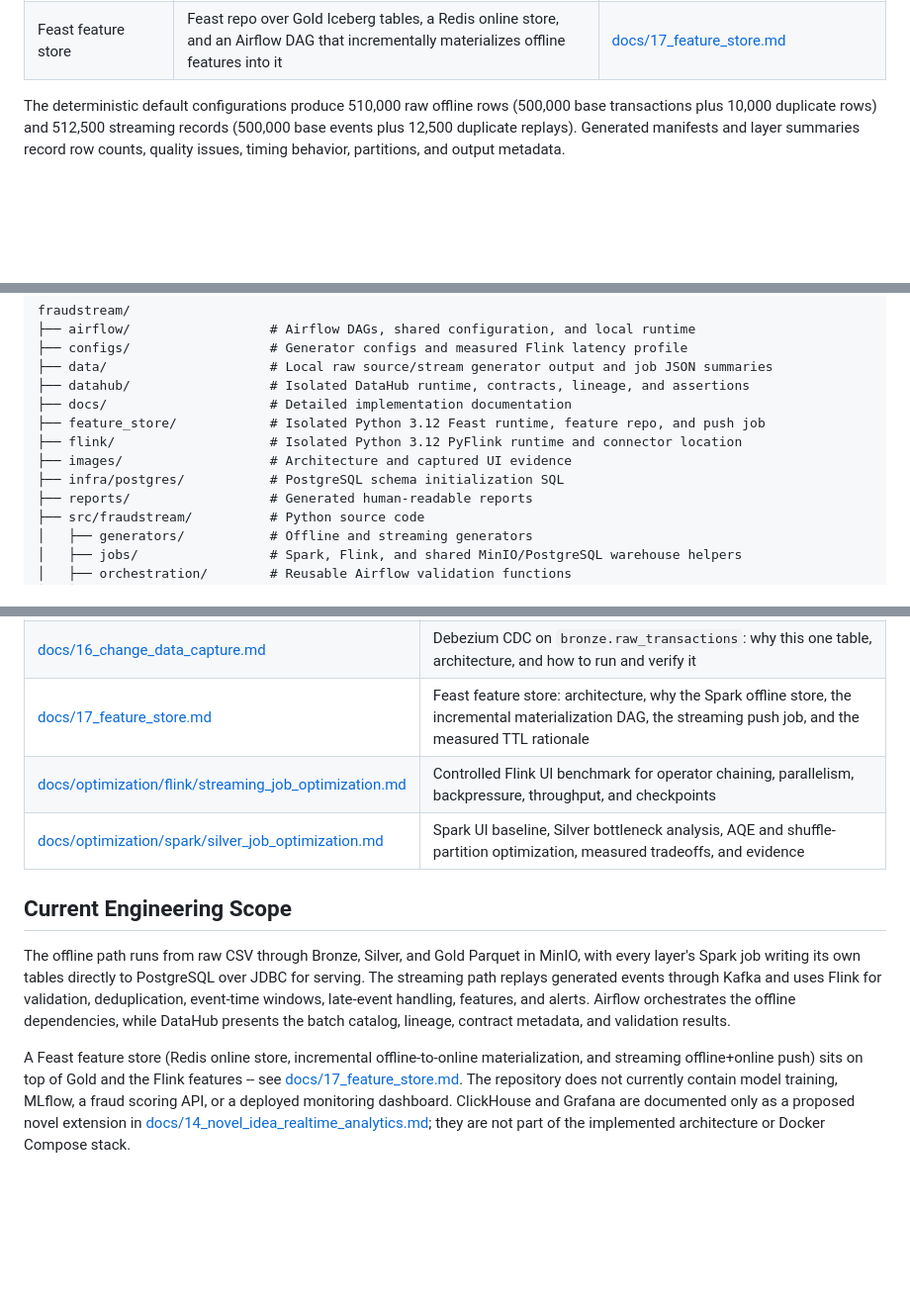
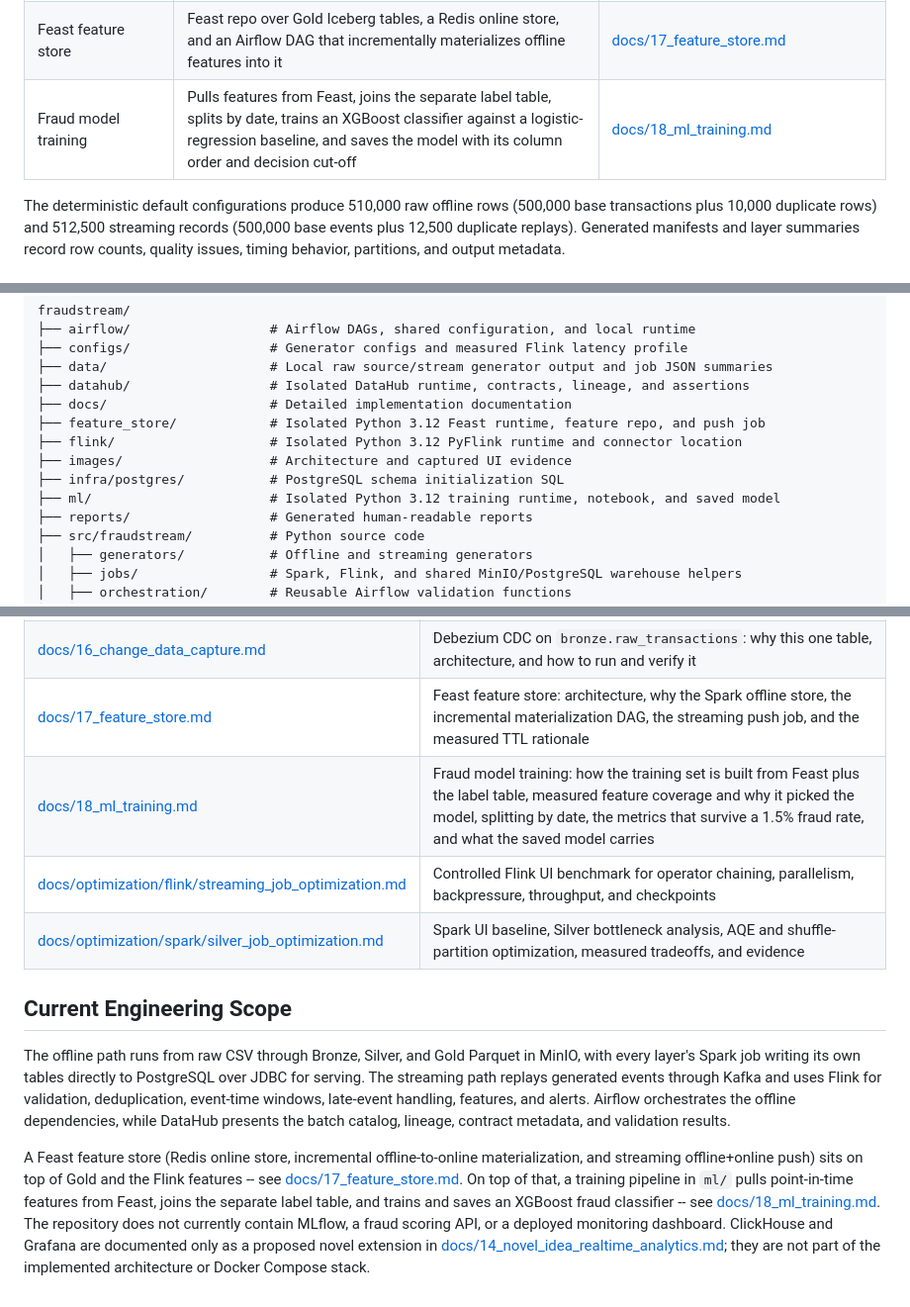
Before and after one commit to hiendat04/fraudstream, a Markdown page: README.md, 3 parts joined by grey strips. Shown at 99% size. GitHub-like rendering; blank space fills up the shorter version.

Commit message:
docs: add documentation for ml training

```diff
--- a/README.md
+++ b/README.md
@@ -48,6 +48,7 @@ The repository currently includes:
 | Performance evidence | Documents measured Spark AQE/shuffle tuning and Flink chaining/parallelism experiments from their runtime UIs | [Spark](docs/optimization/spark/silver_job_optimization.md) and [Flink](docs/optimization/flink/streaming_job_optimization.md) |
 | Database schema diagrams | Demonstrates the physical Bronze, Silver, and Gold models exported from DBeaver | [docs/12_database_schema.md](docs/12_database_schema.md) |
 | Feast feature store | Feast repo over Gold Iceberg tables, a Redis online store, and an Airflow DAG that incrementally materializes offline features into it | [docs/17_feature_store.md](docs/17_feature_store.md) |
+| Fraud model training | Pulls features from Feast, joins the separate label table, splits by date, trains an XGBoost classifier against a logistic-regression baseline, and saves the model with its column order and decision cut-off | [docs/18_ml_training.md](docs/18_ml_training.md) |
 
 The deterministic default configurations produce 510,000 raw offline rows
 (500,000 base transactions plus 10,000 duplicate rows) and 512,500 streaming
@@ -175,6 +176,7 @@ fraudstream/
 ├── flink/                    # Isolated Python 3.12 PyFlink runtime and connector location
 ├── images/                   # Architecture and captured UI evidence
 ├── infra/postgres/           # PostgreSQL schema initialization SQL
+├── ml/                       # Isolated Python 3.12 training runtime, notebook, and saved model
 ├── reports/                  # Generated human-readable reports
 ├── src/fraudstream/          # Python source code
 │   ├── generators/           # Offline and streaming generators
@@ -528,6 +530,7 @@ Use the README for the project-level view. Use the docs for implementation detai
 | [docs/15_lakehouse_iceberg.md](docs/15_lakehouse_iceberg.md) | Apache Iceberg lakehouse on MinIO: shared catalog design, Spark and Flink table writes, Trino querying, and how to run it locally |
 | [docs/16_change_data_capture.md](docs/16_change_data_capture.md) | Debezium CDC on `bronze.raw_transactions`: why this one table, architecture, and how to run and verify it |
 | [docs/17_feature_store.md](docs/17_feature_store.md) | Feast feature store: architecture, why the Spark offline store, the incremental materialization DAG, the streaming push job, and the measured TTL rationale |
+| [docs/18_ml_training.md](docs/18_ml_training.md) | Fraud model training: how the training set is built from Feast plus the label table, measured feature coverage and why it picked the model, splitting by date, the metrics that survive a 1.5% fraud rate, and what the saved model carries |
 | [docs/optimization/flink/streaming_job_optimization.md](docs/optimization/flink/streaming_job_optimization.md) | Controlled Flink UI benchmark for operator chaining, parallelism, backpressure, throughput, and checkpoints |
 | [docs/optimization/spark/silver_job_optimization.md](docs/optimization/spark/silver_job_optimization.md) | Spark UI baseline, Silver bottleneck analysis, AQE and shuffle-partition optimization, measured tradeoffs, and evidence |
 
@@ -544,8 +547,11 @@ catalog, lineage, contract metadata, and validation results.
 A Feast feature store (Redis online store, incremental offline-to-online
 materialization, and streaming offline+online push) sits on top of Gold and
 the Flink features -- see [docs/17_feature_store.md](docs/17_feature_store.md).
-The repository does not currently contain model training, MLflow, a fraud
-scoring API, or a deployed monitoring dashboard. ClickHouse and Grafana are
+On top of that, a training pipeline in `ml/` pulls point-in-time features from
+Feast, joins the separate label table, and trains and saves an XGBoost fraud
+classifier -- see [docs/18_ml_training.md](docs/18_ml_training.md). The
+repository does not currently contain MLflow, a fraud scoring API, or a deployed
+monitoring dashboard. ClickHouse and Grafana are
 documented only as a proposed novel extension in
 [docs/14_novel_idea_realtime_analytics.md](docs/14_novel_idea_realtime_analytics.md);
 they are not part of the implemented architecture or Docker Compose stack.
```
Also changed, not shown: docs/18_ml_training.md (added, +189 -0 lines).
